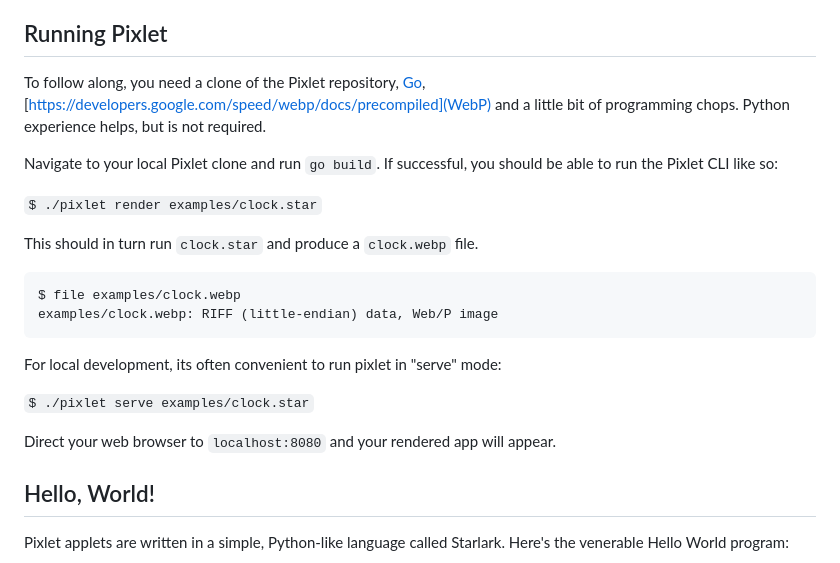
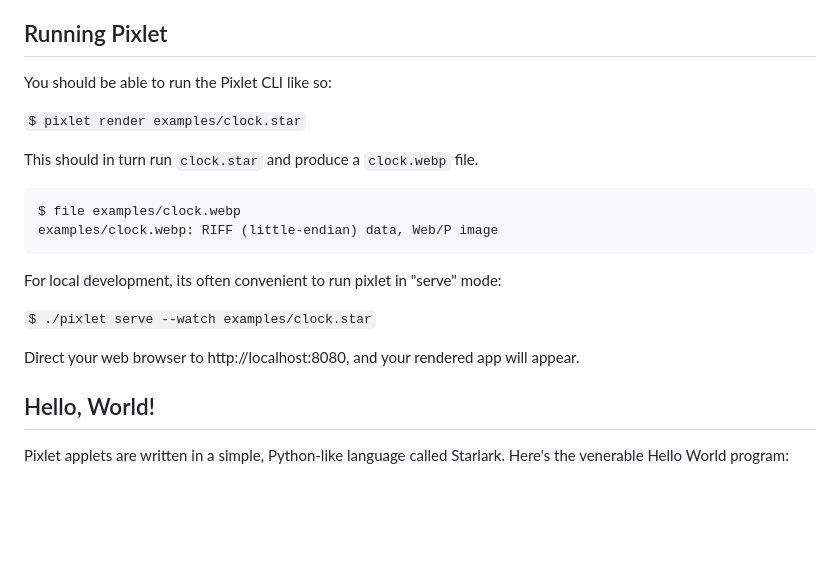
Before and after one commit to tidbyt/pixlet, a Markdown page: doc/tutorial.md, the part around the change. Rendered like a GitHub page; blank space fills up the shorter version.

```diff
--- a/doc/tutorial.md
+++ b/doc/tutorial.md
@@ -7,16 +7,9 @@ biased.
 
 ## Running Pixlet
 
-To follow along, you need a clone of the Pixlet repository,
-[Go](https://golang.org/),
-[https://developers.google.com/speed/webp/docs/precompiled](WebP) and
-a little bit of programming chops. Python experience helps, but is not
-required.
+You should be able to run the Pixlet CLI like so:
 
-Navigate to your local Pixlet clone and run `go build`. If successful,
-you should be able to run the Pixlet CLI like so:
-
-`$ ./pixlet render examples/clock.star`
+`$ pixlet render examples/clock.star`
 
 This should in turn run `clock.star` and produce a `clock.webp` file.
 
@@ -28,9 +21,9 @@ examples/clock.webp: RIFF (little-endian) data, Web/P image
 For local development, its often convenient to run pixlet in "serve"
 mode:
 
-`$ ./pixlet serve examples/clock.star`
+`$ ./pixlet serve --watch examples/clock.star`
 
-Direct your web browser to `localhost:8080` and your rendered app will
+Direct your web browser to http://localhost:8080, and your rendered app will
 appear.
 
 ## Hello, World!
```
Also changed, not shown: README.md (+85 -8 lines), doc/img/tidbyt_1.png (added), doc/img/tidbyt_2.jpg (added), 2 other files.
